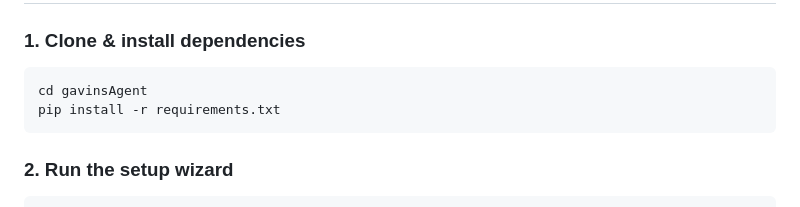
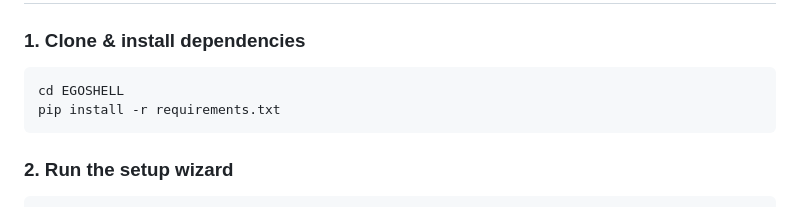
Before and after one commit to prettymuchgavin/EGOSHELL, a Markdown page: README.md, the part around the change. GitHub-like rendering.

Commit message:
Update directory name in installation instructions

````diff
--- a/README.md
+++ b/README.md
@@ -28,7 +28,7 @@
 ### 1. Clone & install dependencies
 
 ```bash
-cd gavinsAgent
+cd EGOSHELL
 pip install -r requirements.txt
 ```
 
````
